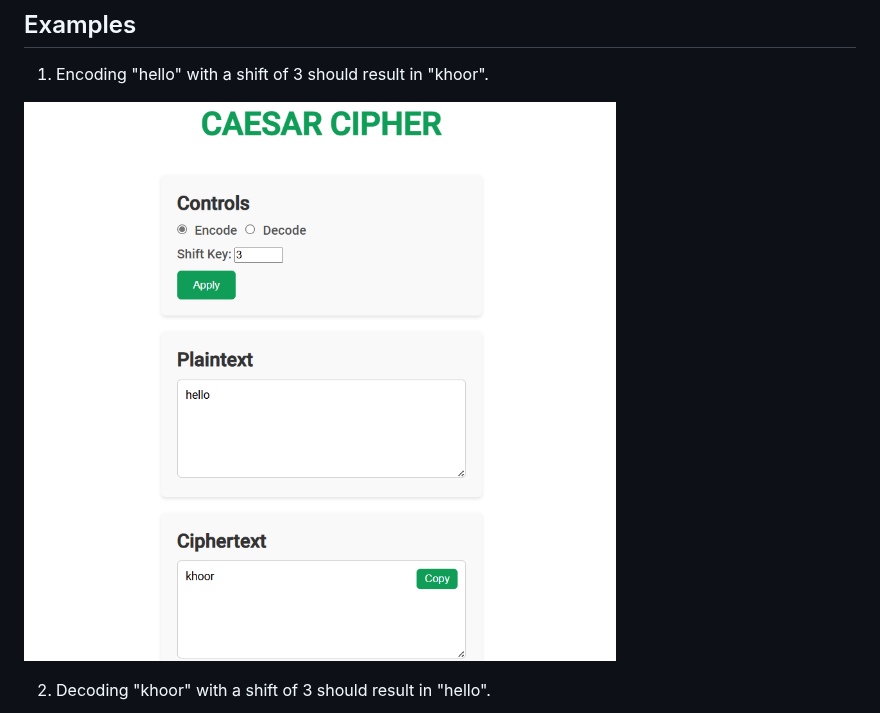
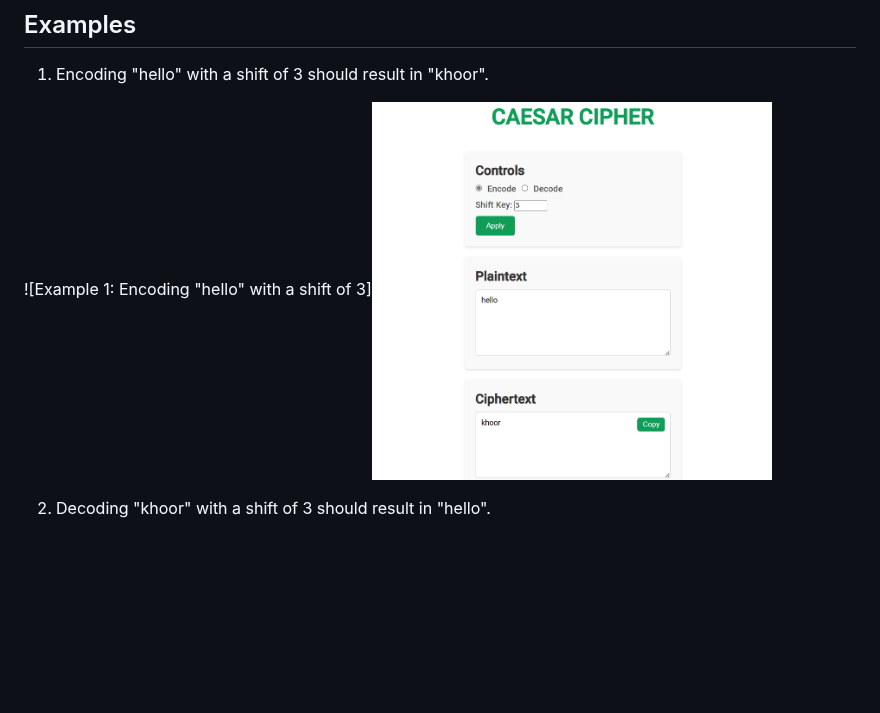
Before and after one commit to ADBIN8MGR/CIPHER-TOOLS, a Markdown page: docs/Documentation.md, the part around the change. Drawn GitHub-style; blank space fills up the shorter version.

```diff
--- a/docs/Documentation.md
+++ b/docs/Documentation.md
@@ -43,7 +43,7 @@ In this case, the number's ASCII code is obtained using `charCodeAt(0)`, and 48
 ## Examples
 1. Encoding "hello" with a shift of 3 should result in "khoor".
 
-![Example 1: Encoding "hello" with a shift of 3](example1-image.png)
+![Example 1: Encoding "hello" with a shift of 3]<img src="example1-image.png" alt="Example 1: Encoding 'hello' with a shift of 3" width="400"/>
 
 2. Decoding "khoor" with a shift of 3 should result in "hello".
 
```
